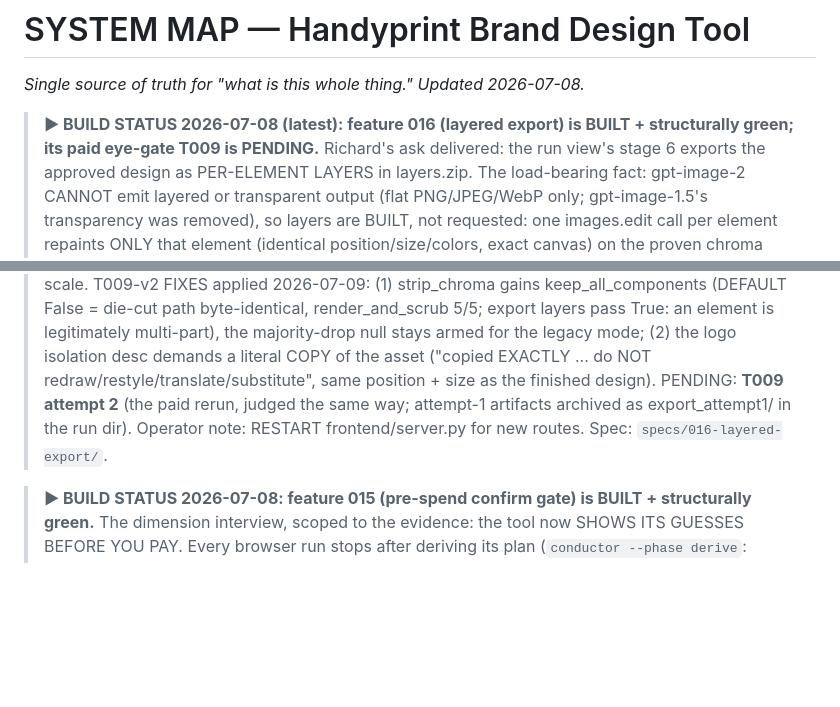
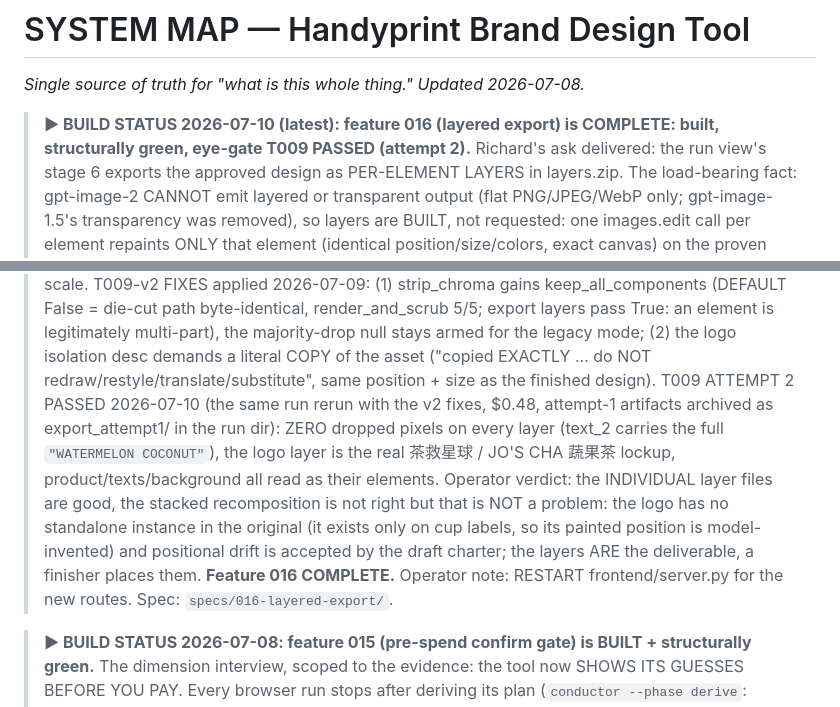
Before and after one commit to alecxie1/xcela, a Markdown page: SYSTEM_MAP.md, 2 parts joined by grey strips. Drawn GitHub-style; blank space fills up the shorter version.

```diff
--- a/SYSTEM_MAP.md
+++ b/SYSTEM_MAP.md
@@ -1,7 +1,7 @@
 # SYSTEM MAP — Handyprint Brand Design Tool
 _Single source of truth for "what is this whole thing." Updated 2026-07-08._
 
-> **▶ BUILD STATUS 2026-07-08 (latest): feature 016 (layered export) is BUILT + structurally green; its paid eye-gate T009 is PENDING.**
+> **▶ BUILD STATUS 2026-07-10 (latest): feature 016 (layered export) is COMPLETE: built, structurally green, eye-gate T009 PASSED (attempt 2).**
 > Richard's ask delivered: the run view's stage 6 exports the approved design as PER-ELEMENT LAYERS in
 > layers.zip. The load-bearing fact: gpt-image-2 CANNOT emit layered or transparent output (flat
 > PNG/JPEG/WebP only; gpt-image-1.5's transparency was removed), so layers are BUILT, not requested:
@@ -58,9 +58,15 @@ _Single source of truth for "what is this whole thing." Updated 2026-07-08._
 > element is legitimately multi-part), the majority-drop null stays armed for the legacy mode;
 > (2) the logo isolation desc demands a literal COPY of the asset ("copied EXACTLY ... do NOT
 > redraw/restyle/translate/substitute", same position + size as the finished design).
-> PENDING: **T009 attempt 2** (the paid rerun, judged the same way; attempt-1 artifacts archived
-> as export_attempt1/ in the run dir). Operator note: RESTART frontend/server.py for new routes.
-> Spec: `specs/016-layered-export/`.
+> T009 ATTEMPT 2 PASSED 2026-07-10 (the same run rerun with the v2 fixes, $0.48, attempt-1
+> artifacts archived as export_attempt1/ in the run dir): ZERO dropped pixels on every layer
+> (text_2 carries the full `"WATERMELON COCONUT"`), the logo layer is the real 茶救星球 / JO'S CHA
+> 蔬果茶 lockup, product/texts/background all read as their elements. Operator verdict: the
+> INDIVIDUAL layer files are good, the stacked recomposition is not right but that is NOT a
+> problem: the logo has no standalone instance in the original (it exists only on cup labels, so
+> its painted position is model-invented) and positional drift is accepted by the draft charter;
+> the layers ARE the deliverable, a finisher places them. **Feature 016 COMPLETE.** Operator
+> note: RESTART frontend/server.py for the new routes. Spec: `specs/016-layered-export/`.
 
 > **▶ BUILD STATUS 2026-07-08: feature 015 (pre-spend confirm gate) is BUILT + structurally green.**
 > The dimension interview, scoped to the evidence: the tool now SHOWS ITS GUESSES BEFORE YOU PAY. Every
```
Also changed, not shown: CLAUDE.md (+8 -2 lines), specs/016-layered-export/tasks.md (+10 -1 lines).
